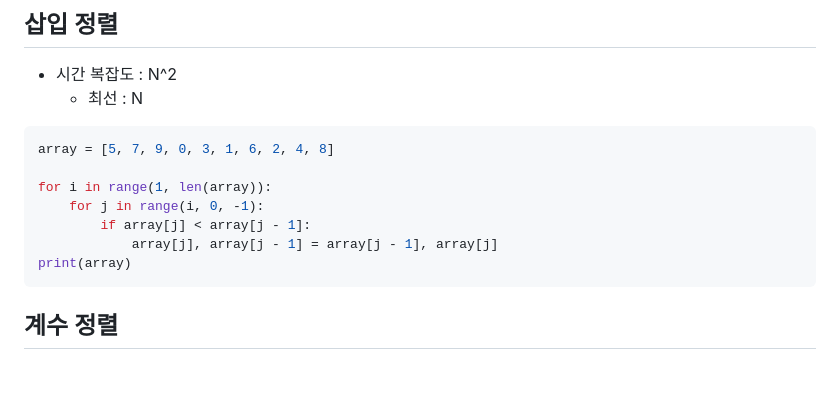
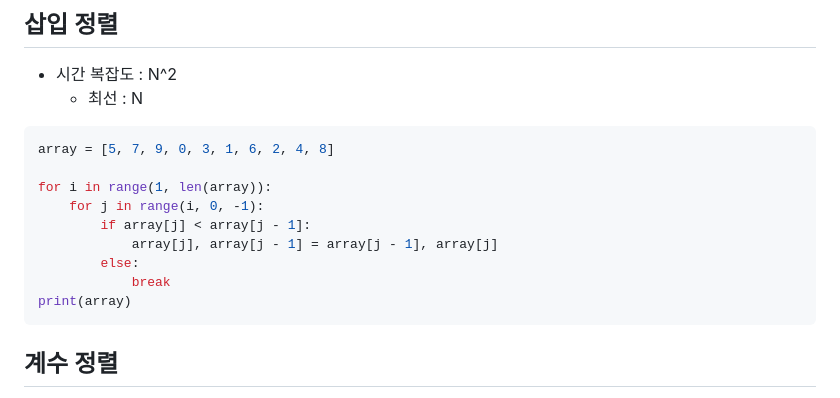
Before and after one commit to cyless-hj/TIL, a Markdown page: Algorithm/Summary.md, the part around the change. GitHub-like rendering; blank space fills up the shorter version.

Commit message:
Fix Algorithm Summary 23/01/11

````diff
--- a/Algorithm/Summary.md
+++ b/Algorithm/Summary.md
@@ -109,6 +109,8 @@ for i in range(1, len(array)):
     for j in range(i, 0, -1):
         if array[j] < array[j - 1]:
             array[j], array[j - 1] = array[j - 1], array[j]
+        else:
+            break
 print(array)
 ```
 
````
